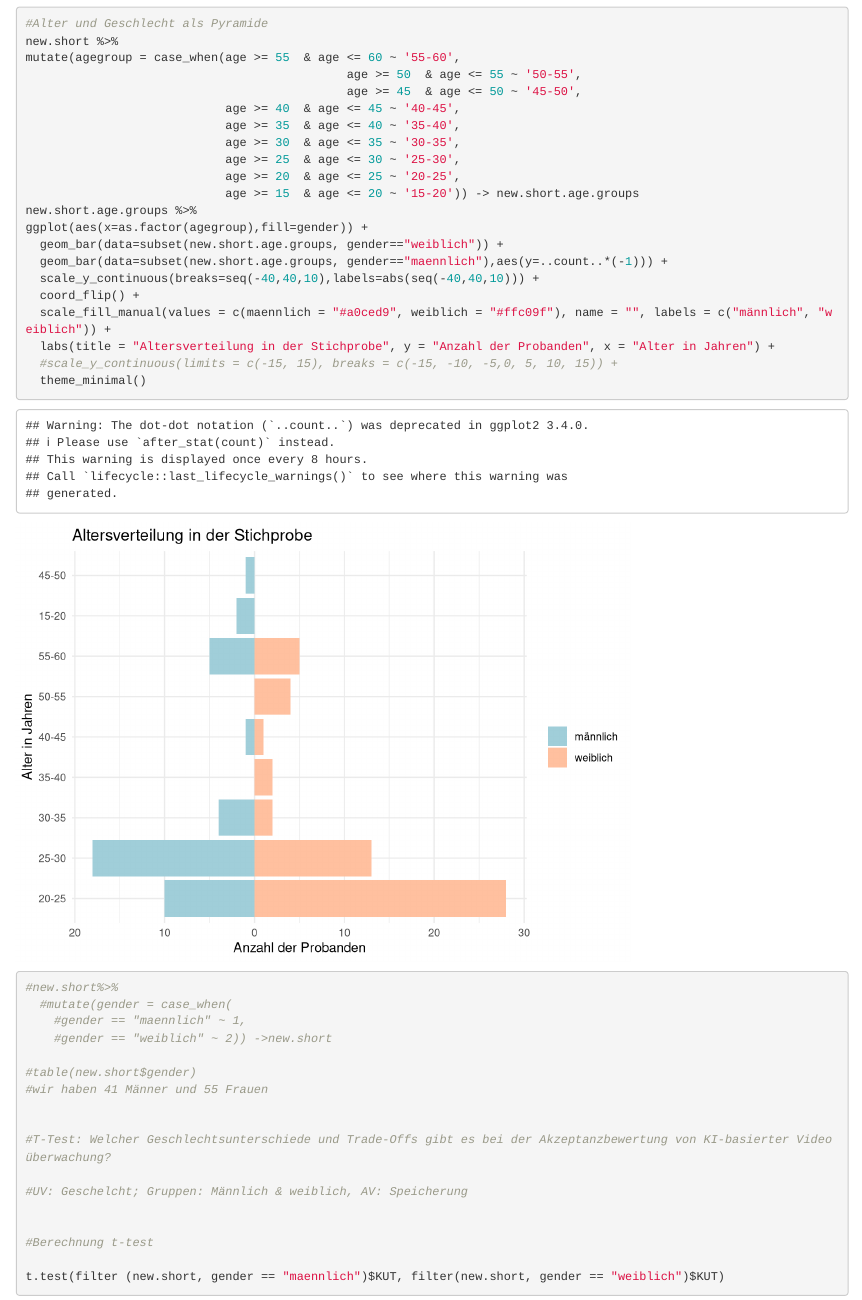
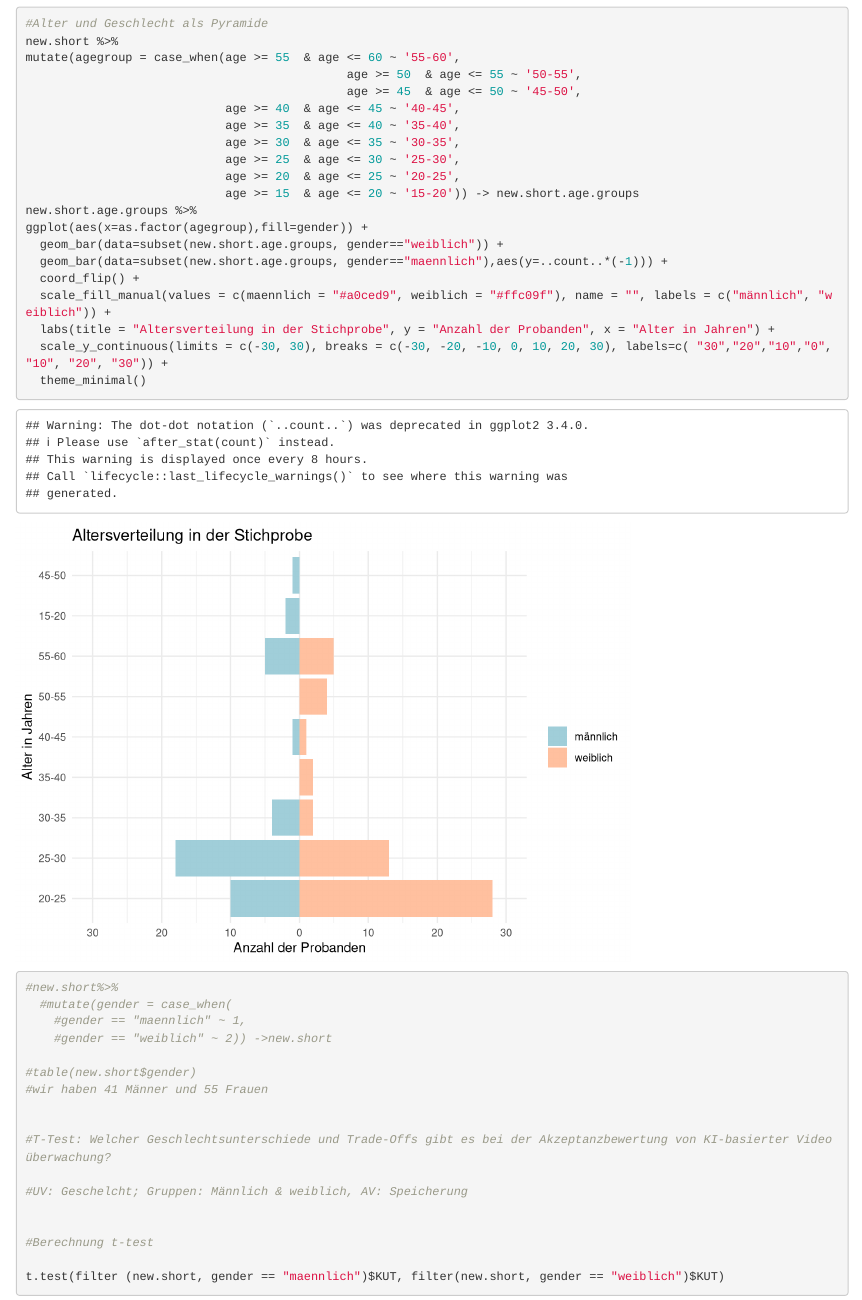
Before and after one commit to valeriemichaux/CrimeSquadR, an R Markdown document (Auswertung.Rmd): the page in a window 1100 px wide, from 2480 px down. Rendered offline with R 4.5, knitr and Pandoc, with nearby package versions.

Commit message:
Korrektur Skalen Altersverteilung

```diff
--- a/Auswertung.Rmd
+++ b/Auswertung.Rmd
@@ -69,11 +69,10 @@ new.short.age.groups %>%
 ggplot(aes(x=as.factor(agegroup),fill=gender)) +
   geom_bar(data=subset(new.short.age.groups, gender=="weiblich")) +
   geom_bar(data=subset(new.short.age.groups, gender=="maennlich"),aes(y=..count..*(-1))) +
-  scale_y_continuous(breaks=seq(-40,40,10),labels=abs(seq(-40,40,10))) +
   coord_flip() +
   scale_fill_manual(values = c(maennlich = "#a0ced9", weiblich = "#ffc09f"), name = "", labels = c("männlich", "weiblich")) +
   labs(title = "Altersverteilung in der Stichprobe", y = "Anzahl der Probanden", x = "Alter in Jahren") +
-  #scale_y_continuous(limits = c(-15, 15), breaks = c(-15, -10, -5,0, 5, 10, 15)) +
+  scale_y_continuous(limits = c(-30, 30), breaks = c(-30, -20, -10, 0, 10, 20, 30), labels=c( "30","20","10","0", "10", "20", "30")) +
   theme_minimal()
 
 #new.short%>%
```
Also changed, not shown: DataCleaning.R (+6 -2 lines).
